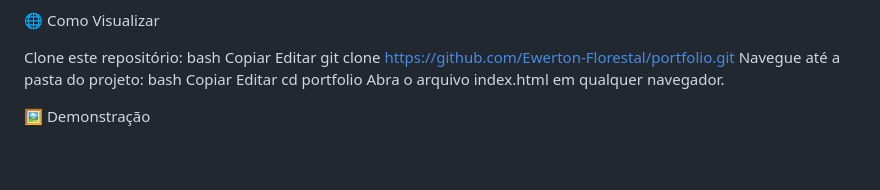
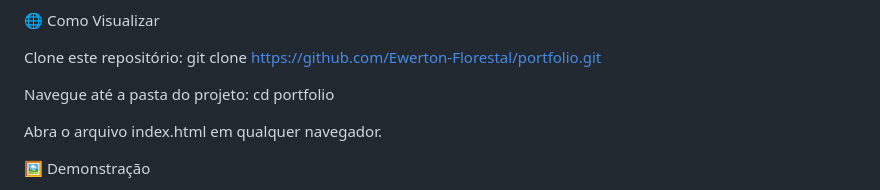
Before and after one commit to Ewerton-Florestal/porftolioflorestal, a Markdown page: README.md, the part around the change. Drawn GitHub-style; blank space fills up the shorter version.

```diff
--- a/README.md
+++ b/README.md
@@ -49,15 +49,11 @@ Editar
 🌐 Como Visualizar
 
 Clone este repositório:
-bash
-Copiar
-Editar
 git clone https://github.com/Ewerton-Florestal/portfolio.git
+
 Navegue até a pasta do projeto:
-bash
-Copiar
-Editar
 cd portfolio
+
 Abra o arquivo index.html em qualquer navegador.
 
 🖼️ Demonstração
```
